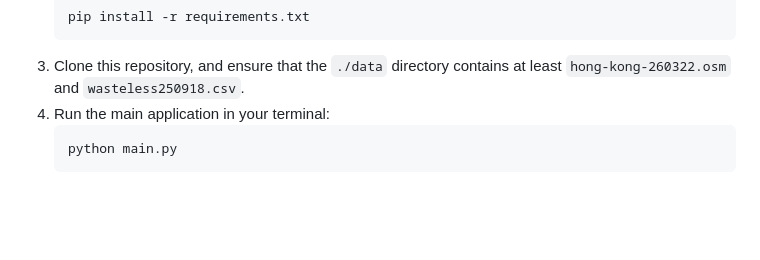
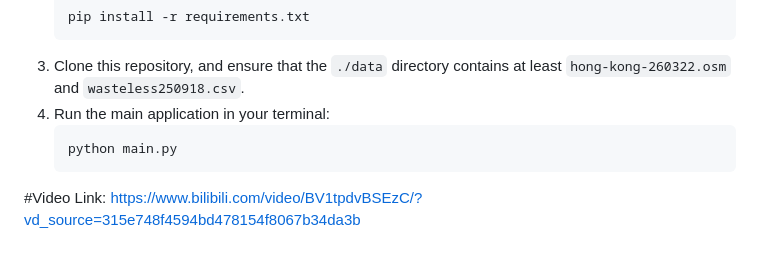
Before and after one commit to CJ-zin/Group37, a Markdown page: task1/README.md, the part around the change. Drawn GitHub-style; blank space fills up the shorter version.

````diff
--- a/task1/README.md
+++ b/task1/README.md
@@ -57,3 +57,4 @@ This system applies all Object-Oriented Programming (OOP) core concepts required
    ```bash
    python main.py
    ```
+#Video Link: https://www.bilibili.com/video/BV1tpdvBSEzC/?vd_source=315e748f4594bd478154f8067b34da3b
````
